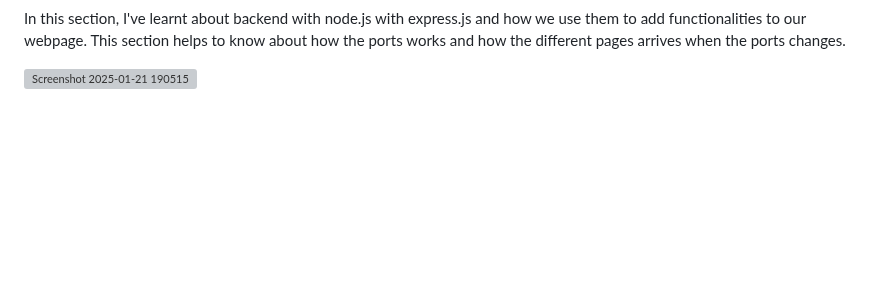
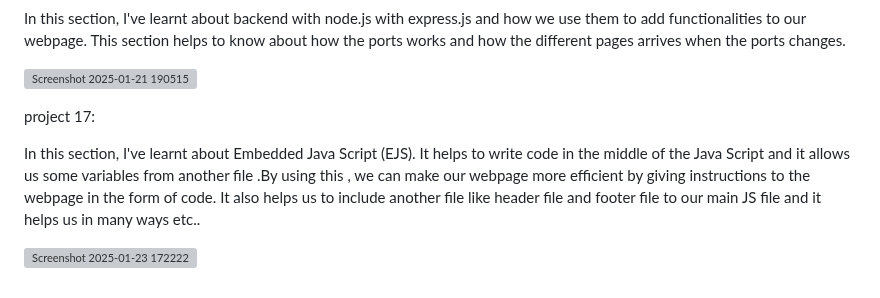
Before and after one commit to Lohithsharma/web-development, a Markdown page: README.md, the part around the change. Rendered like a GitHub page; blank space fills up the shorter version; grey boxes are pictures that could not be loaded.

```diff
--- a/README.md
+++ b/README.md
@@ -95,3 +95,9 @@ project 16:
 In this section, I've learnt about backend with node.js with express.js and how we use them to add functionalities to our webpage. This section helps to know about how the ports works and how the different pages arrives when the ports changes.
 
 ![Screenshot 2025-01-21 190515](https://github.com/user-attachments/assets/951aba6f-903c-4c57-be1e-d804f2136c97)
+
+project 17:
+
+In this section, I've learnt about Embedded Java Script (EJS). It helps to write code in the middle of the Java Script and it allows us some variables from another file .By using this , we can make our webpage more efficient by giving instructions to the webpage in the form of code. It also helps us to include another file like header file and footer file to our main JS file and it helps us in many ways etc..
+
+![Screenshot 2025-01-23 172222](https://github.com/user-attachments/assets/d30bea8c-52b7-444c-986c-78c8a0aea62e)
```
